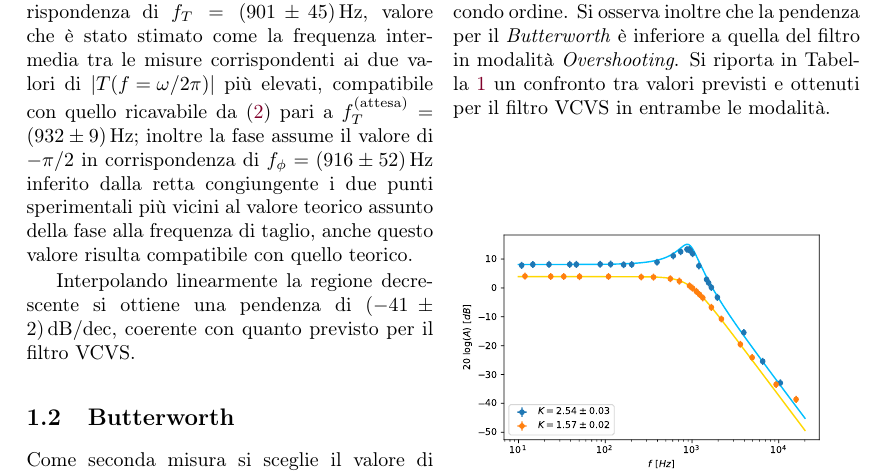
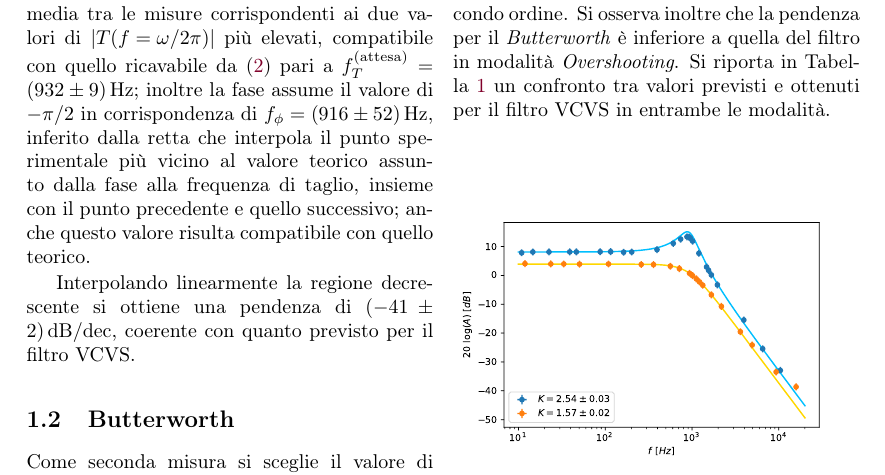
Before and after one commit to Legelli/PP5, a LaTeX paper (PP5.tex): part of page 3 of 7, cut so that both start at the same text. Compiled offline with pdfLaTeX; the source files are stored in an older character set and shown here as Unicode.

Commit message:
correzioni

```diff
--- a/PP5.tex
+++ b/PP5.tex
@@ -170,7 +170,7 @@ R_3 = (k-1) R_4 = \SI{6.98 \pm 0.03}{\kilo\ohm},
 I risultati delle misure sono riportati in Tabella~\ref{tab:filtro_uno}, in Appendice. Dalle misure di tensione a frequenze sufficientemente basse (si considerano le prime $9$ misure) si può ricavare un valore di amplificazione reale pari a $A_v = \SI{2.54 \pm 0.08}{}$ con incertezza data dalla deviazione standard; il valore misurato risulta compatibile con quello previsto, ossia $A_v^\text{(atteso)} = k$. Gli andamenti del modulo e della fase della funzione di trasferimento sono riportati in Figura~\ref{fig:modulo_filtro} e in Figura~\ref{fig:fase_filtro}, con sovrapposte ai dati sperimentali le curve teoriche ottenute da (\ref{eq:modulo_trasf}) e (\ref{eq:fase_trasf}) corrispondenti ai valori misurati dei componenti.
 
 
-Gli andamenti sono compatibili con quelli teorici: il modulo ha un massimo in corrispondenza di $f_T = \SI{901 \pm 45}{\hertz}$, valore che è stato stimato come la frequenza intermedia tra le misure corrispondenti ai due valori di ${\vert T(f=\omega/2\pi) \vert}$ più elevati, compatibile con quello ricavabile da (\ref{eq:trasferimento_approx}) pari a $f_T^{\text{(attesa)}} = \SI{932 \pm 9}{\hertz}$; inoltre la fase assume il valore di $-\pi / 2$ in corrispondenza di $f_\phi = \SI{916 \pm 52}{\hertz}$ inferito dalla retta congiungente i due punti sperimentali più vicini al valore teorico assunto della fase alla frequenza di taglio, anche questo valore risulta compatibile con quello teorico.
+Gli andamenti sono compatibili con quelli teorici: il modulo ha un massimo in corrispondenza di $f_T = \SI{901 \pm 45}{\hertz}$, valore che è stato stimato come la frequenza intermedia tra le misure corrispondenti ai due valori di ${\vert T(f=\omega/2\pi) \vert}$ più elevati, compatibile con quello ricavabile da (\ref{eq:trasferimento_approx}) pari a $f_T^{\text{(attesa)}} = \SI{932 \pm 9}{\hertz}$; inoltre la fase assume il valore di $-\pi / 2$ in corrispondenza di $f_\phi = \SI{916 \pm 52}{\hertz}$, inferito dalla retta che interpola il punto sperimentale più vicino al valore teorico assunto dalla fase alla frequenza di taglio, insieme con il punto precedente e quello successivo; anche questo valore risulta compatibile con quello teorico.
 
 Interpolando linearmente la regione decrescente si ottiene una pendenza di \SI{-41 \pm 2}{\dB / dec}, coerente con quanto previsto per il filtro VCVS.
 
```
